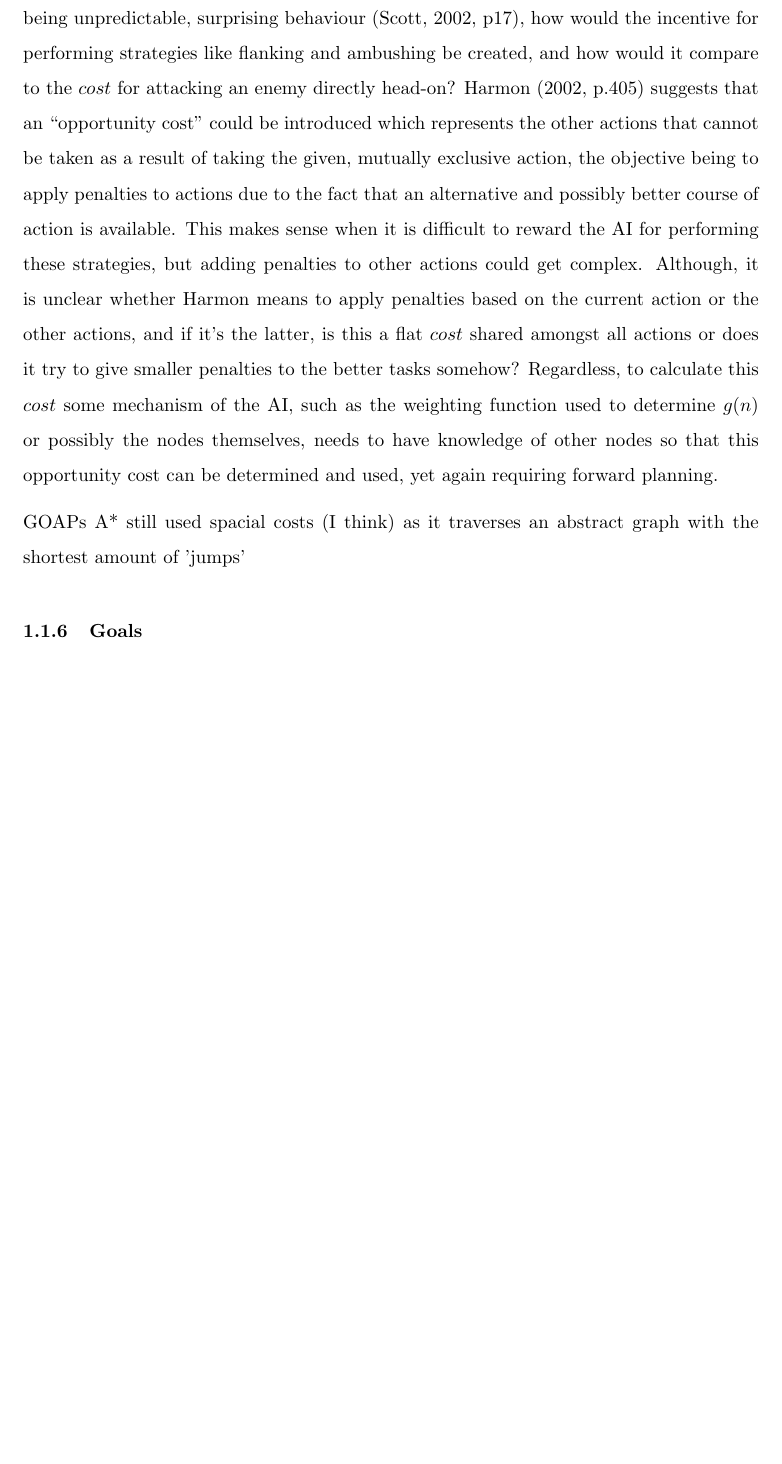
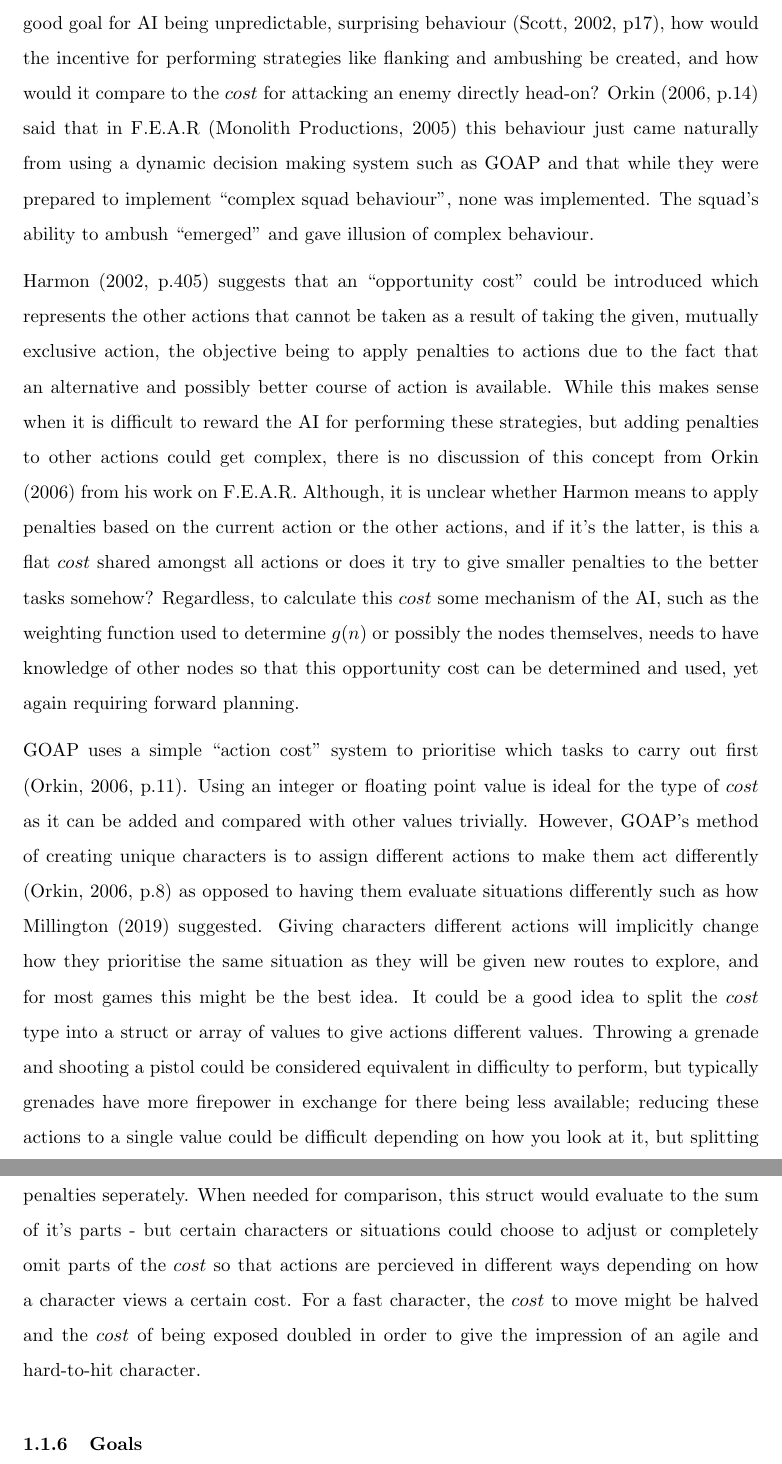
Before and after one commit to Ashe/Thesis, a LaTeX thesis (Docs/thesis.tex): part of page 14 of 17 before the commit and two parts of pages 14 and 15 of 18 after it, the two joined at a grey line, cut so that both start at the same text, the shorter picture padded with empty space. Compiled offline with pdfLaTeX.

Commit message:
Written more about costs

```diff
--- a/Docs/thesis.tex
+++ b/Docs/thesis.tex
@@ -132,10 +132,11 @@ $Cost$, sometimes referred to as weight, is a term that will continue to be used
 
 In the formula $f(n) = g(n) + h(n)$ (\cite{hart1968formal}), each function returns a $cost$ - the combination of the goal and heuristic $cost$ values, also known as the fitness value, is used select the next open node to evaluate (\cite{russell2016artificial}, p.94). If $a$ and $b$ are two nodes in a graph and $f(a) < f(b)$, A* will interpret this as node $a$ being a more logical choice to expand (\cite{orkin2003applying}, p.7). Node $b$ won't be evaluated unless the route derived from node $a$ results in dead ends or more routes which have worse fitness values than node $b$. With the order of execution being so dependent on $f(n)$, it is important that the definition of the $cost$ of an action is calculated correctly. It is difficult to design such a system when everything is arbitrary, but metrics such as distance can be used to prioritise actions with lower distances such as movement; resources such as gold or mana could be used in game specific interactions to minimise spending important resource, and the time spent doing the action can also be factored in to drive the character to resolve the situation as quickly as possible (\cite{lester2005pathfinding}, p.8). \citeauthor{millington2019ai} (\citeyear{millington2019ai}) said that "the cost function is a blend of many different concerns, and there can be different cost functions for different characters in a game" and that this is called "tactical pathfinding". The ability to change the $cost$ per character further demonstrates the adaptability of A* - changing the way a character interacts with the world is just changing these $cost$ functions so that the A* prioritises one action over another.
 
-Some decisions are more troublesome to weigh than others. With the constraint of no-negativity, what would the $cost$ be of an ability that regenerates mana instead of expends it? The only way apply reductions to values in this way would be to have a baseline $cost$ for an action and then add or subtract from it, however, this does mean that this baseline value would dictate the maximum value of the reduction and so forward planning is necessary to ensure that all reductions can be applied in a balanced way. Another difficult type of decision to way are ones that don't have inherent characteristics; with a good goal for AI being unpredictable, surprising behaviour (\cite{scott2002illusion}, p17), how would the incentive for performing strategies like flanking and ambushing be created, and how would it compare to the $cost$ for attacking an enemy directly head-on? \citeauthor{harmon2002economic} (\citeyear{harmon2002economic}, p.405) suggests that an "opportunity cost" could be introduced which represents the other actions that cannot be taken as a result of taking the given, mutually exclusive action, the objective being to apply penalties to actions due to the fact that an alternative and possibly better course of action is available. This makes sense when it is difficult to reward the AI for performing these strategies, but adding penalties to other actions could get complex. Although, it is unclear whether \citeauthor{harmon2002economic} means to apply penalties based on the current action or the other actions, and if it's the latter, is this a flat $cost$ shared amongst all actions or does it try to give smaller penalties to the better tasks somehow? Regardless, to calculate this $cost$ some mechanism of the AI, such as the weighting function used to determine $g(n)$ or possibly the nodes themselves, needs to have knowledge of other nodes so that this opportunity cost can be determined and used, yet again requiring forward planning.
+Some decisions are more troublesome to weigh than others. With the constraint of no-negativity, what would the $cost$ be of an ability that regenerates mana instead of expends it? The only way apply reductions to values in this way would be to have a baseline $cost$ for an action and then add or subtract from it, however, this does mean that this baseline value would dictate the maximum value of the reduction and so forward planning is necessary to ensure that all reductions can be applied in a balanced way. Another difficult type of decision to way are ones that don't have inherent characteristics; with a good goal for AI being unpredictable, surprising behaviour (\cite{scott2002illusion}, p17), how would the incentive for performing strategies like flanking and ambushing be created, and how would it compare to the $cost$ for attacking an enemy directly head-on? \citeauthor{orkin2006three} (\citeyear{orkin2006three}, p.14) said that in F.E.A.R (\cite{FEAR}) this behaviour just came naturally from using a dynamic decision making system such as GOAP and that while they were prepared to implement "complex squad behaviour", none was implemented. The squad's ability to ambush "emerged" and gave illusion of complex behaviour.
 
-GOAPs A* still used spacial costs (I think) as it traverses an abstract graph with the shortest amount of 'jumps'
+\citeauthor{harmon2002economic} (\citeyear{harmon2002economic}, p.405) suggests that an "opportunity cost" could be introduced which represents the other actions that cannot be taken as a result of taking the given, mutually exclusive action, the objective being to apply penalties to actions due to the fact that an alternative and possibly better course of action is available. While this makes sense when it is difficult to reward the AI for performing these strategies, but adding penalties to other actions could get complex, there is no discussion of this concept from \citeauthor{orkin2006three} (\citeyear{orkin2006three}) from his work on F.E.A.R. Although, it is unclear whether \citeauthor{harmon2002economic} means to apply penalties based on the current action or the other actions, and if it's the latter, is this a flat $cost$ shared amongst all actions or does it try to give smaller penalties to the better tasks somehow? Regardless, to calculate this $cost$ some mechanism of the AI, such as the weighting function used to determine $g(n)$ or possibly the nodes themselves, needs to have knowledge of other nodes so that this opportunity cost can be determined and used, yet again requiring forward planning.
 
+GOAP uses a simple "action cost" system to prioritise which tasks to carry out first (\cite{orkin2006three}, p.11). Using an integer or floating point value is ideal for the type of $cost$ as it can be added and compared with other values trivially. However, GOAP's method of creating unique characters is to assign different actions to make them act differently (\cite{orkin2006three}, p.8) as opposed to having them evaluate situations differently such as how \citeauthor{millington2019ai} (\citeyear{millington2019ai}) suggested. Giving characters different actions will implicitly change how they prioritise the same situation as they will be given new routes to explore, and for most games this might be the best idea. It could be a good idea to split the $cost$ type into a struct or array of values to give actions different values. Throwing a grenade and shooting a pistol could be considered equivalent in difficulty to perform, but typically grenades have more firepower in exchange for there being less available; reducing these actions to a single value could be difficult depending on how you look at it, but splitting the value into a struct would allow the programmers to keep track of firepower and usage penalties seperately. When needed for comparison, this struct would evaluate to the sum of it's parts - but certain characters or situations could choose to adjust or completely omit parts of the $cost$ so that actions are percieved in different ways depending on how a character views a certain cost. For a fast character, the $cost$ to move might be halved and the $cost$ of being exposed doubled in order to give the impression of an agile and hard-to-hit character.
 
 \subsubsection{Goals}
 
```
Also changed, not shown: Docs/sources.bib (+1 -1 lines), Docs/thesis.pdf, Docs/thesis.tex (2 more changed lines).
